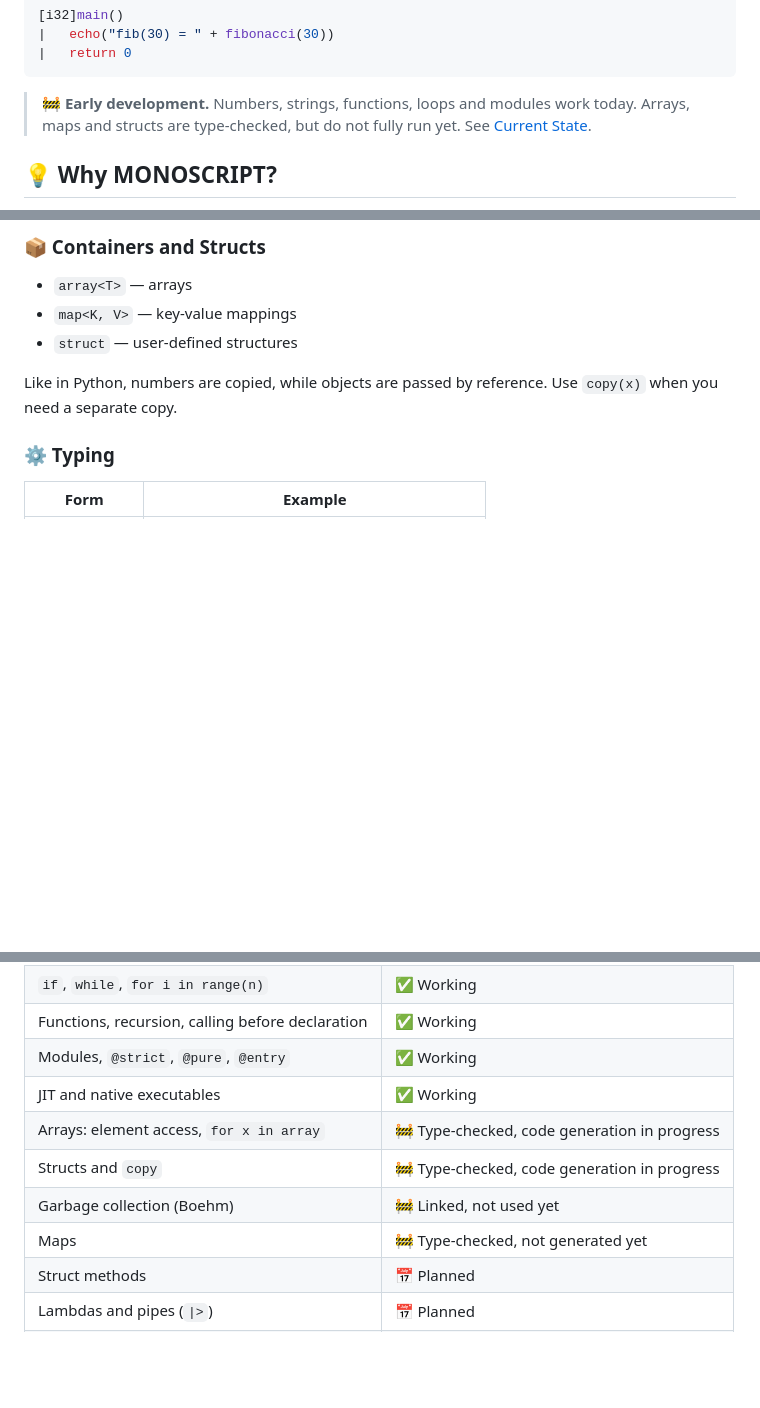
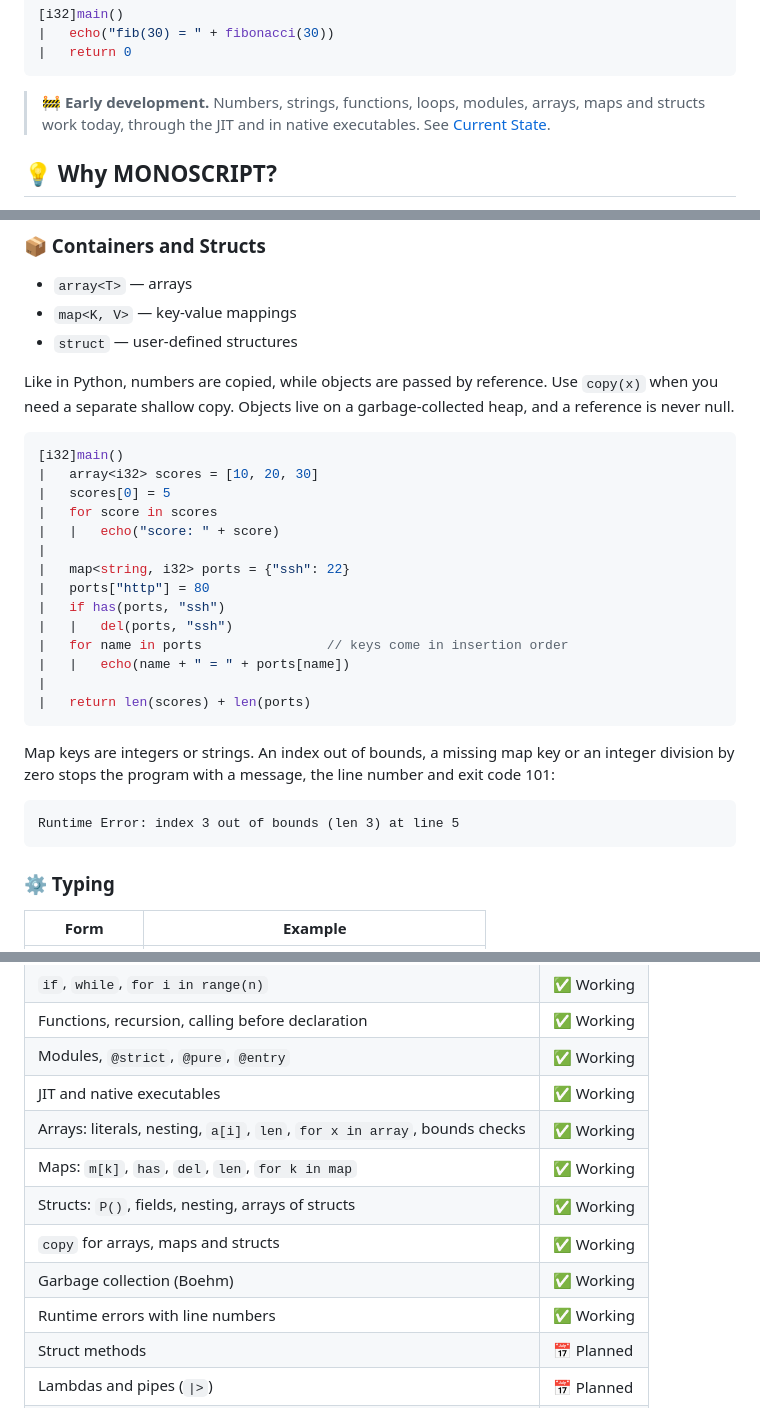
Before and after one commit to MONOPTICAL/MONOSCRIPT, a Markdown page: README.md, 3 parts joined by grey strips. Rendered like a GitHub page; blank space fills up the shorter version.

Commit message:
README: массивы, map и структуры работают
Co-Authored-By: Claude Opus 5.5 <noreply@anthropic.com>

````diff
--- a/README.md
+++ b/README.md
@@ -25,7 +25,7 @@
 |   return 0
 ```
 
-> 🚧 **Early development.** Numbers, strings, functions, loops and modules work today. Arrays, maps and structs are type-checked, but do not fully run yet. See [Current State](#-current-state).
+> 🚧 **Early development.** Numbers, strings, functions, loops, modules, arrays, maps and structs work today, through the JIT and in native executables. See [Current State](#-current-state).
 
 ## 💡 Why MONOSCRIPT?
 
@@ -142,7 +142,30 @@ use
 - `map<K, V>` — key-value mappings
 - `struct` — user-defined structures
 
-Like in Python, numbers are copied, while objects are passed by reference. Use `copy(x)` when you need a separate copy.
+Like in Python, numbers are copied, while objects are passed by reference. Use `copy(x)` when you need a separate shallow copy. Objects live on a garbage-collected heap, and a reference is never null.
+
+```go
+[i32]main()
+|   array<i32> scores = [10, 20, 30]
+|   scores[0] = 5
+|   for score in scores
+|   |   echo("score: " + score)
+|
+|   map<string, i32> ports = {"ssh": 22}
+|   ports["http"] = 80
+|   if has(ports, "ssh")
+|   |   del(ports, "ssh")
+|   for name in ports                // keys come in insertion order
+|   |   echo(name + " = " + ports[name])
+|
+|   return len(scores) + len(ports)
+```
+
+Map keys are integers or strings. An index out of bounds, a missing map key or an integer division by zero stops the program with a message, the line number and exit code 101:
+
+```
+Runtime Error: index 3 out of bounds (len 3) at line 5
+```
 
 ### ⚙️ Typing
 
@@ -223,10 +246,12 @@ Labels go after the function declaration:
 |Functions, recursion, calling before declaration|✅ Working|
 |Modules, `@strict`, `@pure`, `@entry`|✅ Working|
 |JIT and native executables|✅ Working|
-|Arrays: element access, `for x in array`|🚧 Type-checked, code generation in progress|
-|Structs and `copy`|🚧 Type-checked, code generation in progress|
-|Garbage collection (Boehm)|🚧 Linked, not used yet|
-|Maps|🚧 Type-checked, not generated yet|
+|Arrays: literals, nesting, `a[i]`, `len`, `for x in array`, bounds checks|✅ Working|
+|Maps: `m[k]`, `has`, `del`, `len`, `for k in map`|✅ Working|
+|Structs: `P()`, fields, nesting, arrays of structs|✅ Working|
+|`copy` for arrays, maps and structs|✅ Working|
+|Garbage collection (Boehm)|✅ Working|
+|Runtime errors with line numbers|✅ Working|
 |Struct methods|📅 Planned|
 |Lambdas and pipes (`\|>`)|📅 Planned|
 |Null safety|📅 Planned|
````
Also changed, not shown: other parts of README.md (+1 -1 lines).
